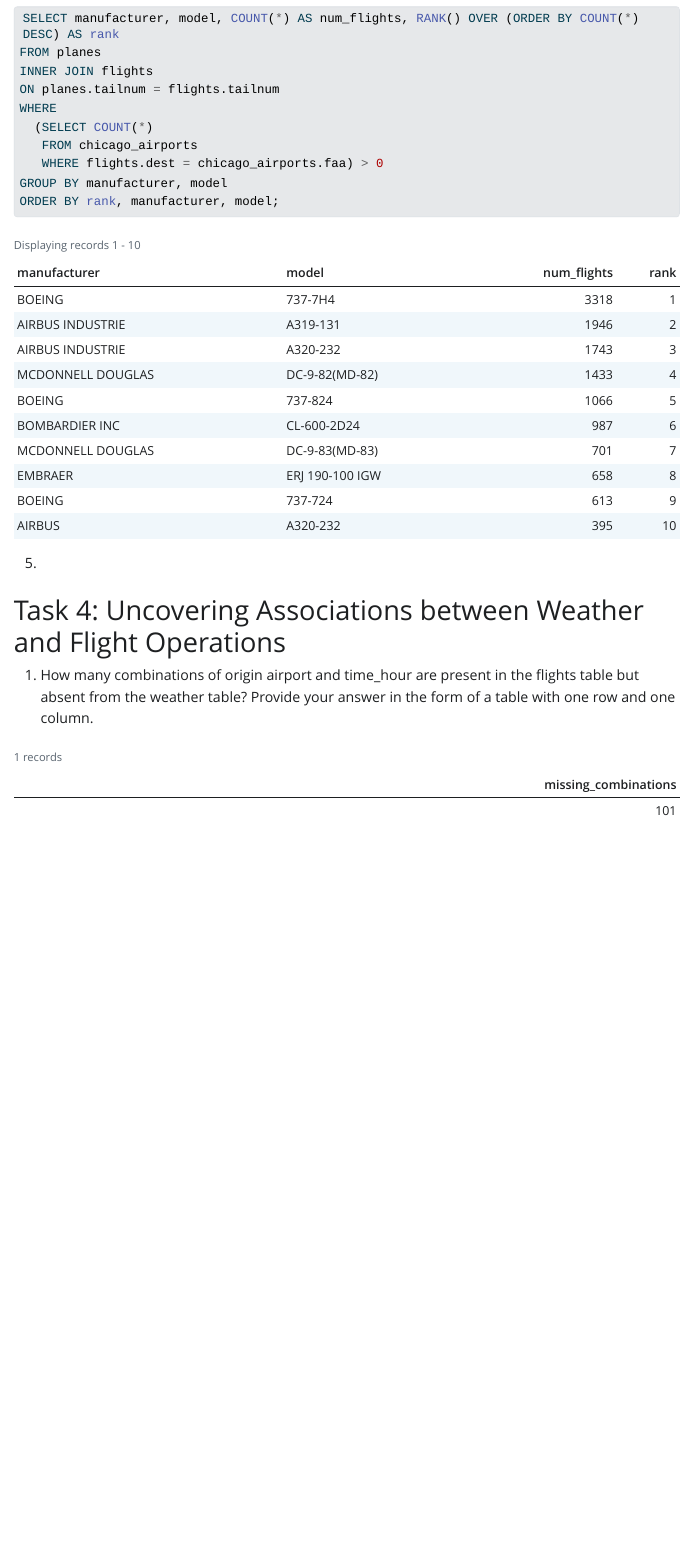
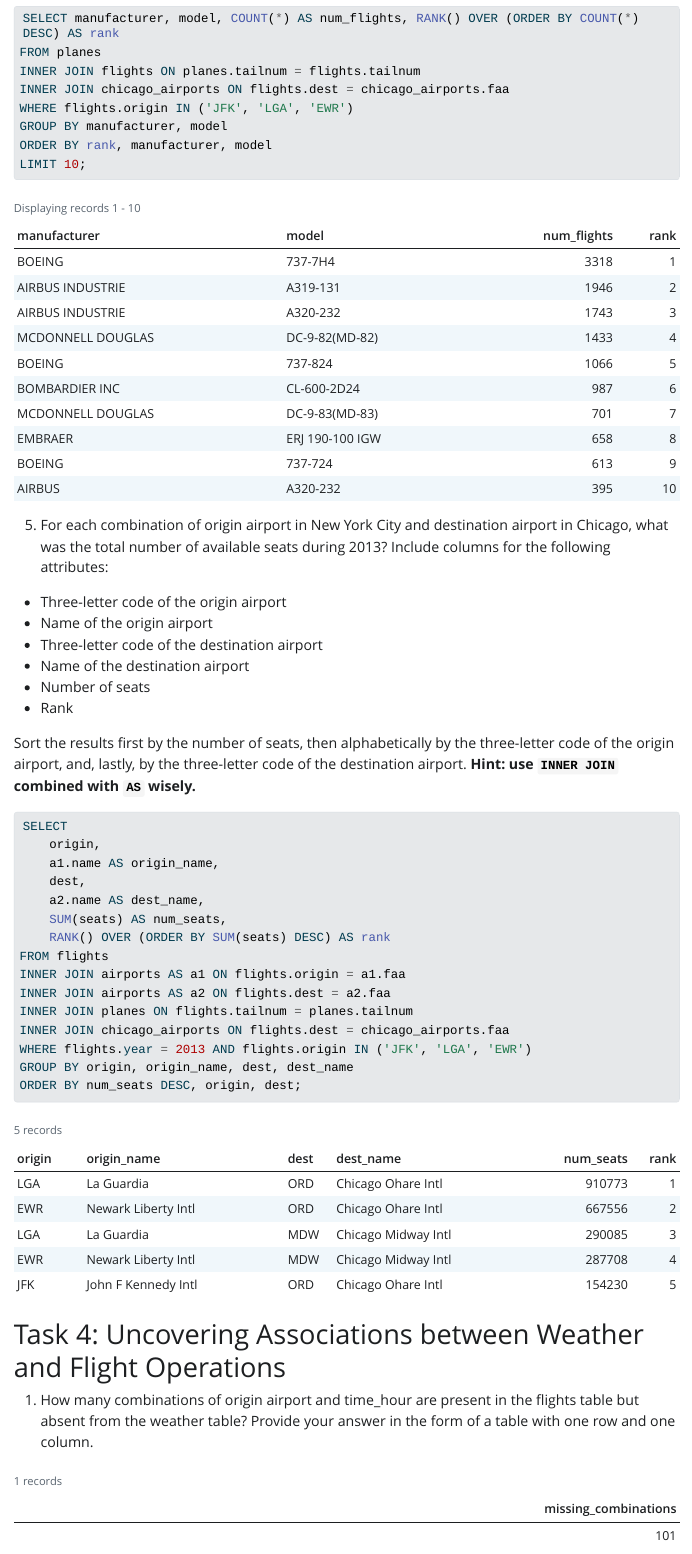
Before and after one commit to WongChunOwen/NYC, a Quarto document (team_01_nycflights13.qmd): the page in a window 1100 px wide, from 7830 px down before the commit and from 7780 px down after it, so that both start at the same text. The pictures show the output file team_01_nycflights13.html that the author committed with the source, opened offline; Quarto's library style sheets are replaced by a plain one without menus; long lines of code are wrapped.

Commit message:
Compiling all questions

````diff
--- a/team_01_nycflights13.qmd
+++ b/team_01_nycflights13.qmd
@@ -402,18 +399,47 @@
 
 SELECT manufacturer, model, COUNT(*) AS num_flights, RANK() OVER (ORDER BY COUNT(*) DESC) AS rank
 FROM planes
-INNER JOIN flights
-ON planes.tailnum = flights.tailnum
-WHERE
-  (SELECT COUNT(*)
-   FROM chicago_airports
-   WHERE flights.dest = chicago_airports.faa) > 0
+INNER JOIN flights ON planes.tailnum = flights.tailnum
+INNER JOIN chicago_airports ON flights.dest = chicago_airports.faa
+WHERE flights.origin IN ('JFK', 'LGA', 'EWR')
 GROUP BY manufacturer, model
-ORDER BY rank, manufacturer, model;
+ORDER BY rank, manufacturer, model
+LIMIT 10;
 ```
 
-5.
+5. For each combination of origin airport in New York City and destination airport in Chicago, what was the total number of available seats during 2013? Include columns for the following attributes:
 
+- Three-letter code of the origin airport
+- Name of the origin airport
+- Three-letter code of the destination airport
+- Name of the destination airport
+- Number of seats
+- Rank
+
+Sort the results first by the number of seats, then alphabetically by the three-letter code of the origin airport, and, lastly, by the three-letter code of the destination airport. **Hint: use `INNER JOIN` combined with `AS` wisely.**
+
+```{sql}
+#| connection: con_nycflights13
+#| eval: true
+#| echo: true
+
+SELECT
+    origin,
+    a1.name AS origin_name,
+    dest,
+    a2.name AS dest_name,
+    SUM(seats) AS num_seats,
+    RANK() OVER (ORDER BY SUM(seats) DESC) AS rank
+FROM flights
+INNER JOIN airports AS a1 ON flights.origin = a1.faa
+INNER JOIN airports AS a2 ON flights.dest = a2.faa
+INNER JOIN planes ON flights.tailnum = planes.tailnum
+INNER JOIN chicago_airports ON flights.dest = chicago_airports.faa
+WHERE flights.year = 2013 AND flights.origin IN ('JFK', 'LGA', 'EWR')
+GROUP BY origin, origin_name, dest, dest_name
+ORDER BY num_seats DESC, origin, dest;
+
+```
 # Task 4: Uncovering Associations between Weather and Flight Operations
 1. How many combinations of origin airport and time_hour are present in the flights table but absent from the weather table? Provide your answer in the form of a table with one row and one column.
 ```{sql}
````
Also changed, not shown: team_01_nycflights13.html, team_01_nycflights13.qmd (17 more changed lines).
